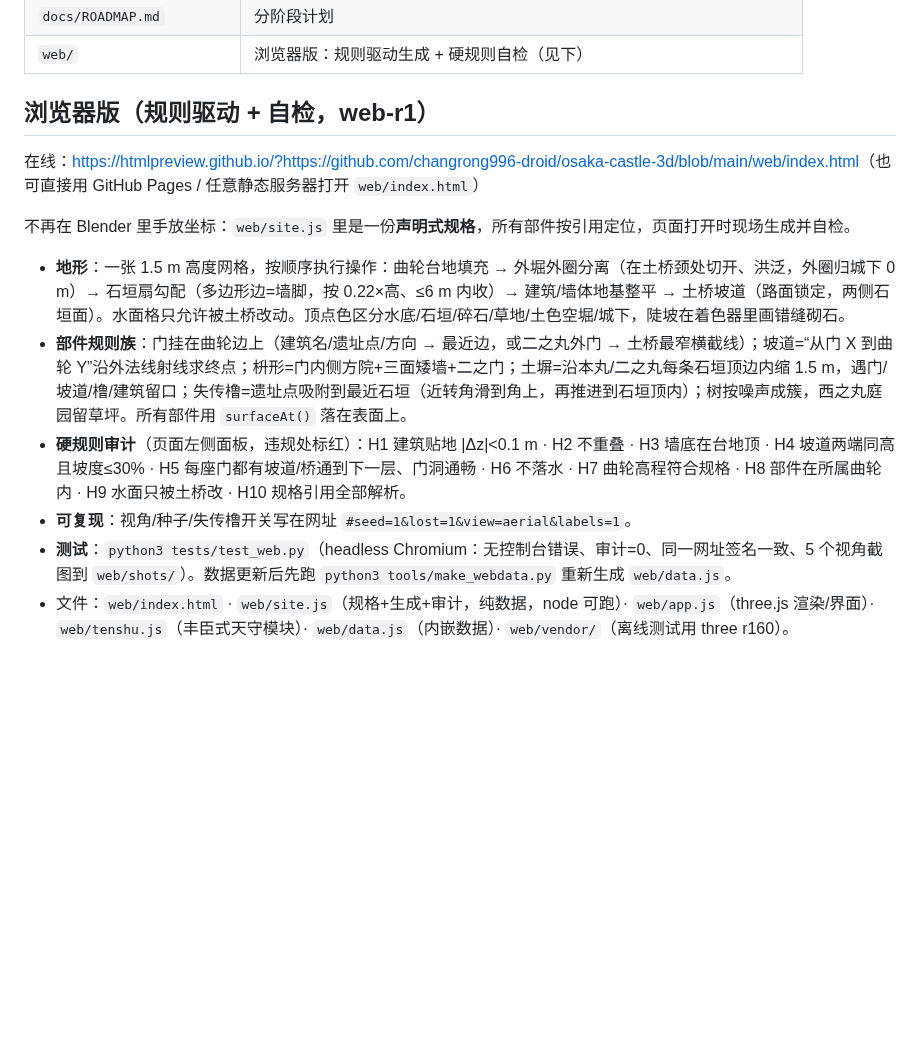
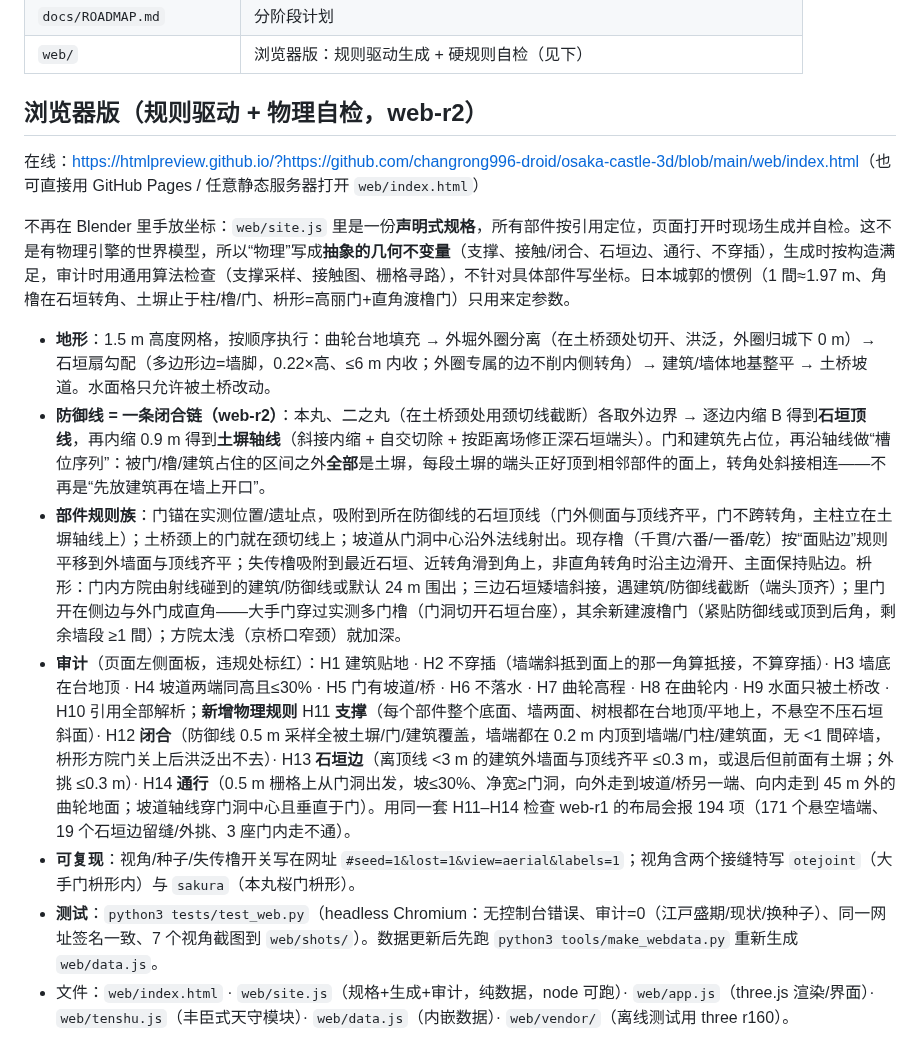
Before and after one commit to changrong996-droid/osaka-castle-3d, a Markdown page: README.md, the part around one of its changes. GitHub-like rendering; blank space fills up the shorter version.

Commit message:
goal mode: README.md

```diff
--- a/README.md
+++ b/README.md
@@ -20,15 +20,16 @@
 | `docs/ROADMAP.md` | 分阶段计划 |
 | `web/` | 浏览器版：规则驱动生成 + 硬规则自检（见下） |
 
-## 浏览器版（规则驱动 + 自检，web-r1）
+## 浏览器版（规则驱动 + 物理自检，web-r2）
 在线：<https://htmlpreview.github.io/?https://github.com/changrong996-droid/osaka-castle-3d/blob/main/web/index.html>（也可直接用 GitHub Pages / 任意静态服务器打开 `web/index.html`）
 
-不再在 Blender 里手放坐标：`web/site.js` 里是一份**声明式规格**，所有部件按引用定位，页面打开时现场生成并自检。
-- **地形**：一张 1.5 m 高度网格，按顺序执行操作：曲轮台地填充 → 外堀外圈分离（在土桥颈处切开、洪泛，外圈归城下 0 m）→ 石垣扇勾配（多边形边=墙脚，按 0.22×高、≤6 m 内收）→ 建筑/墙体地基整平 → 土桥坡道（路面锁定，两侧石垣面）。水面格只允许被土桥改动。顶点色区分水底/石垣/碎石/草地/土色空堀/城下，陡坡在着色器里画错缝砌石。
-- **部件规则族**：门挂在曲轮边上（建筑名/遗址点/方向 → 最近边，或二之丸外门 → 土桥最窄横截线）；坡道=“从门 X 到曲轮 Y”沿外法线射线求终点；枡形=门内侧方院+三面矮墙+二之门；土塀=沿本丸/二之丸每条石垣顶边内缩 1.5 m，遇门/坡道/橹/建筑留口；失传橹=遗址点吸附到最近石垣（近转角滑到角上，再推进到石垣顶内）；树按噪声成簇，西之丸庭园留草坪。所有部件用 `surfaceAt()` 落在表面上。
-- **硬规则审计**（页面左侧面板，违规处标红）：H1 建筑贴地 |Δz|<0.1 m · H2 不重叠 · H3 墙底在台地顶 · H4 坡道两端同高且坡度≤30% · H5 每座门都有坡道/桥通到下一层、门洞通畅 · H6 不落水 · H7 曲轮高程符合规格 · H8 部件在所属曲轮内 · H9 水面只被土桥改 · H10 规格引用全部解析。
-- **可复现**：视角/种子/失传橹开关写在网址 `#seed=1&lost=1&view=aerial&labels=1`。
-- **测试**：`python3 tests/test_web.py`（headless Chromium：无控制台错误、审计=0、同一网址签名一致、5 个视角截图到 `web/shots/`）。数据更新后先跑 `python3 tools/make_webdata.py` 重新生成 `web/data.js`。
+不再在 Blender 里手放坐标：`web/site.js` 里是一份**声明式规格**，所有部件按引用定位，页面打开时现场生成并自检。这不是有物理引擎的世界模型，所以“物理”写成**抽象的几何不变量**（支撑、接触/闭合、石垣边、通行、不穿插），生成时按构造满足，审计时用通用算法检查（支撑采样、接触图、栅格寻路），不针对具体部件写坐标。日本城郭的惯例（1 間≈1.97 m、角橹在石垣转角、土塀止于柱/橹/门、枡形=高丽门+直角渡橹门）只用来定参数。
+- **地形**：1.5 m 高度网格，按顺序执行：曲轮台地填充 → 外堀外圈分离（在土桥颈处切开、洪泛，外圈归城下 0 m）→ 石垣扇勾配（多边形边=墙脚，0.22×高、≤6 m 内收；外圈专属的边不削内侧转角）→ 建筑/墙体地基整平 → 土桥坡道。水面格只允许被土桥改动。
+- **防御线 = 一条闭合链（web-r2）**：本丸、二之丸（在土桥颈处用颈切线截断）各取外边界 → 逐边内缩 B 得到**石垣顶线**，再内缩 0.9 m 得到**土塀轴线**（斜接内缩 + 自交切除 + 按距离场修正深石垣端头）。门和建筑先占位，再沿轴线做“槽位序列”：被门/橹/建筑占住的区间之外**全部**是土塀，每段土塀的端头正好顶到相邻部件的面上，转角处斜接相连——不再是“先放建筑再在墙上开口”。
+- **部件规则族**：门锚在实测位置/遗址点，吸附到所在防御线的石垣顶线（门外侧面与顶线齐平，门不跨转角，主柱立在土塀轴线上）；土桥颈上的门就在颈切线上；坡道从门洞中心沿外法线射出。现存橹（千貫/六番/一番/乾）按“面贴边”规则平移到外墙面与顶线齐平；失传橹吸附到最近石垣、近转角滑到角上，非直角转角时沿主边滑开、主面保持贴边。枡形：门内方院由射线碰到的建筑/防御线或默认 24 m 围出；三边石垣矮墙斜接，遇建筑/防御线截断（端头顶齐）；里门开在侧边与外门成直角——大手门穿过实测多门橹（门洞切开石垣台座），其余新建渡橹门（紧贴防御线或顶到后角，剩余墙段 ≥1 間）；方院太浅（京桥口窄颈）就加深。
+- **审计**（页面左侧面板，违规处标红）：H1 建筑贴地 · H2 不穿插（墙端斜抵到面上的那一角算抵接，不算穿插）· H3 墙底在台地顶 · H4 坡道两端同高且≤30% · H5 门有坡道/桥 · H6 不落水 · H7 曲轮高程 · H8 在曲轮内 · H9 水面只被土桥改 · H10 引用全部解析；**新增物理规则** H11 **支撑**（每个部件整个底面、墙两面、树根都在台地顶/平地上，不悬空不压石垣斜面）· H12 **闭合**（防御线 0.5 m 采样全被土塀/门/建筑覆盖，墙端都在 0.2 m 内顶到墙端/门柱/建筑面，无 <1 間碎墙，枡形方院门关上后洪泛出不去）· H13 **石垣边**（离顶线 <3 m 的建筑外墙面与顶线齐平 ≤0.3 m，或退后但前面有土塀；外挑 ≤0.3 m）· H14 **通行**（0.5 m 栅格上从门洞出发，坡≤30%、净宽≥门洞，向外走到坡道/桥另一端、向内走到 45 m 外的曲轮地面；坡道轴线穿门洞中心且垂直于门）。用同一套 H11–H14 检查 web-r1 的布局会报 194 项（171 个悬空墙端、19 个石垣边留缝/外挑、3 座门内走不通）。
+- **可复现**：视角/种子/失传橹开关写在网址 `#seed=1&lost=1&view=aerial&labels=1`；视角含两个接缝特写 `otejoint`（大手门枡形内）与 `sakura`（本丸桜门枡形）。
+- **测试**：`python3 tests/test_web.py`（headless Chromium：无控制台错误、审计=0（江戸盛期/现状/换种子）、同一网址签名一致、7 个视角截图到 `web/shots/`）。数据更新后先跑 `python3 tools/make_webdata.py` 重新生成 `web/data.js`。
 - 文件：`web/index.html` · `web/site.js`（规格+生成+审计，纯数据，node 可跑）· `web/app.js`（three.js 渲染/界面）· `web/tenshu.js`（丰臣式天守模块）· `web/data.js`（内嵌数据）· `web/vendor/`（离线测试用 three r160）。
 
 ![鸟瞰](web/shots/aerial.png)
```
Also changed, not shown: other parts of README.md (+1 -0 lines).
